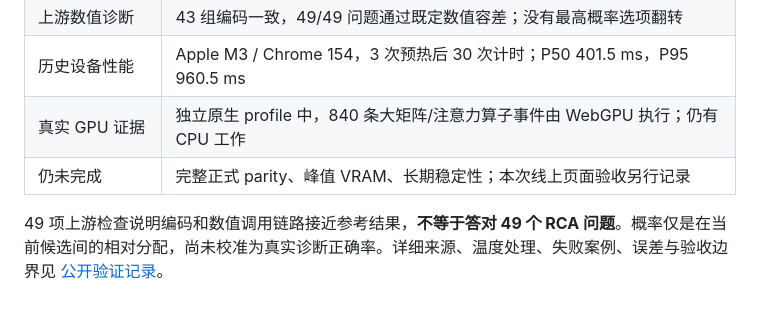
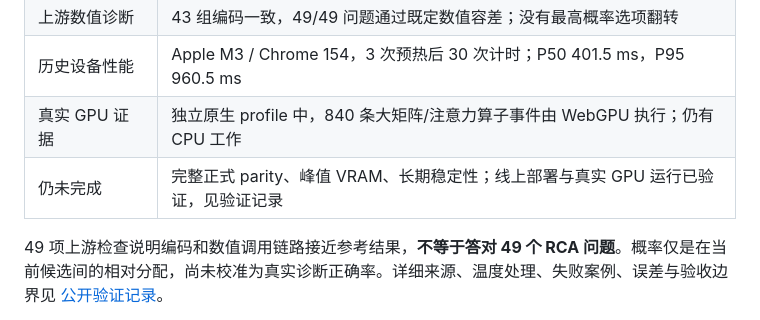
Before and after one commit to minatoaquaMK2/kev-webgpu, a Markdown page: README.md, the part around the change. Rendered like a GitHub page.

```diff
--- a/README.md
+++ b/README.md
@@ -115,7 +115,7 @@ npm run preview
 | 上游数值诊断 | 43 组编码一致，49/49 问题通过既定数值容差；没有最高概率选项翻转 |
 | 历史设备性能 | Apple M3 / Chrome 154，3 次预热后 30 次计时；P50 401.5 ms，P95 960.5 ms |
 | 真实 GPU 证据 | 独立原生 profile 中，840 条大矩阵/注意力算子事件由 WebGPU 执行；仍有 CPU 工作 |
-| 仍未完成 | 完整正式 parity、峰值 VRAM、长期稳定性；本次线上页面验收另行记录 |
+| 仍未完成 | 完整正式 parity、峰值 VRAM、长期稳定性；线上部署与真实 GPU 运行已验证，见验证记录 |
 
 49 项上游检查说明编码和数值调用链路接近参考结果，**不等于答对 49 个 RCA 问题**。概率仅是在当前候选间的相对分配，尚未校准为真实诊断正确率。详细来源、温度处理、失败案例、误差与验收边界见 [公开验证记录](docs/verification.md)。
 
```
Also changed, not shown: docs/verification.md (+18 -1 lines), docs/images/guide-engine.png, 2 other files.
